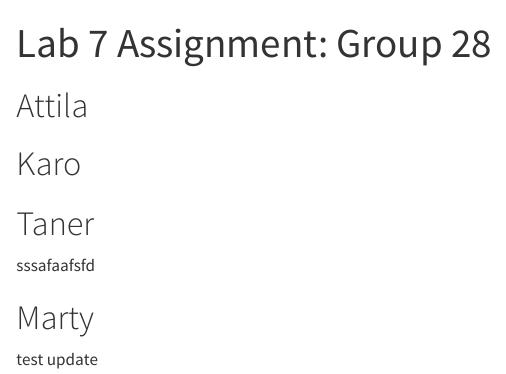
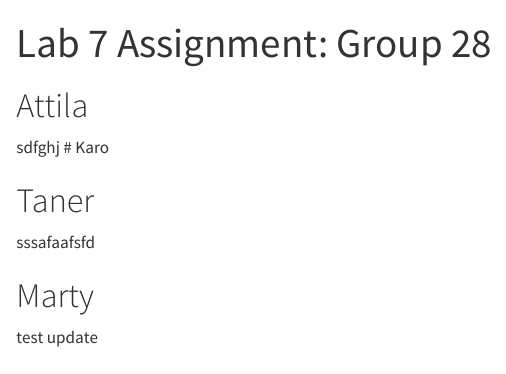
Before and after one commit to skrendaskrenduolis/group28, a Quarto document (group_document.qmd): the page in a window 1100 px wide, from its top. Rendered offline with R 4.5, knitr and Pandoc in place of Quarto, with nearby package versions.

Commit message:
test commit

```diff
--- a/group_document.qmd
+++ b/group_document.qmd
@@ -9,7 +9,7 @@ execute:
 ---
 
 # Attila
-
+sdfghj
 # Karo
 
 # Taner
```
